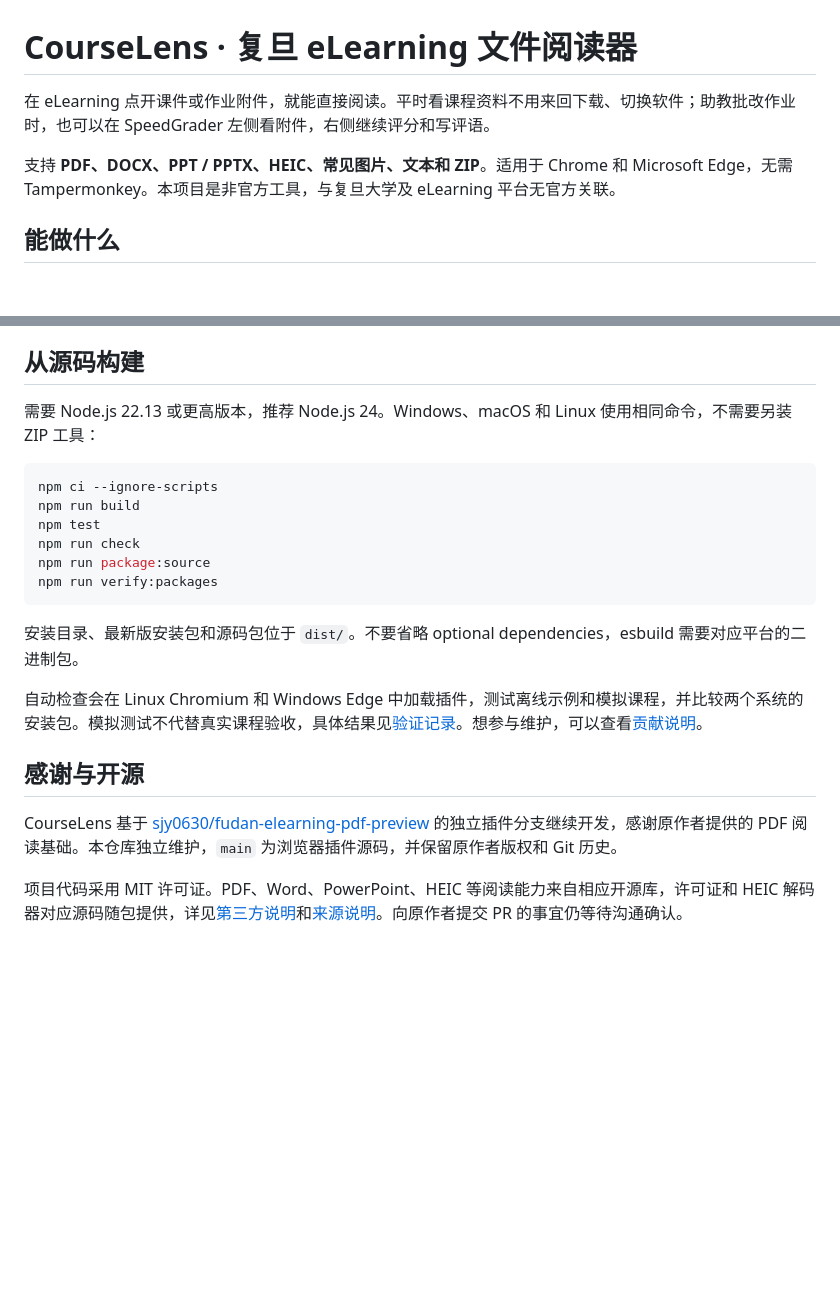
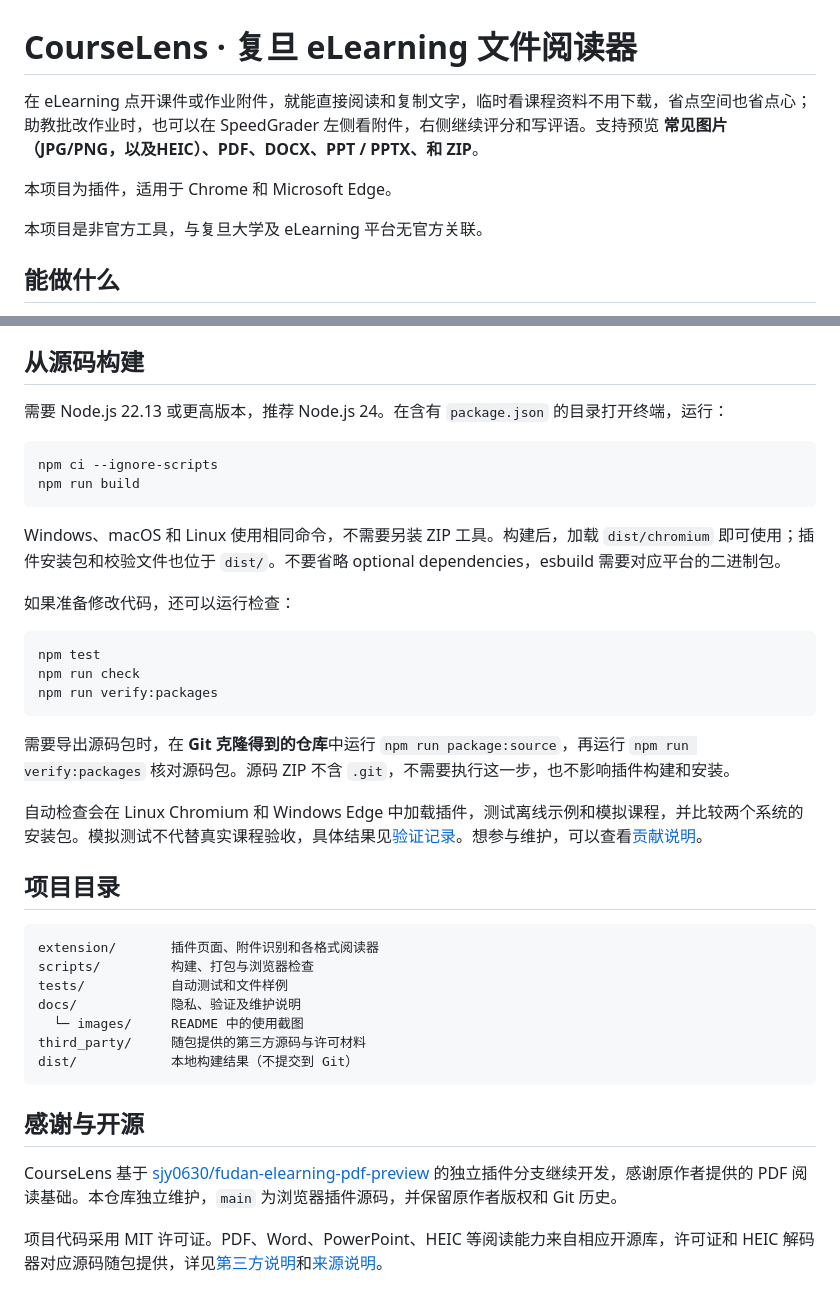
Before and after one commit to Makashibata02/fudan-elearning-CourseLens, a Markdown page: README.md, 2 parts joined by grey strips. Drawn GitHub-style; blank space fills up the shorter version.

````diff
--- a/README.md
+++ b/README.md
@@ -1,8 +1,10 @@
 # CourseLens · 复旦 eLearning 文件阅读器
 
-在 eLearning 点开课件或作业附件，就能直接阅读。平时看课程资料不用来回下载、切换软件；助教批改作业时，也可以在 SpeedGrader 左侧看附件，右侧继续评分和写评语。
+在 eLearning 点开课件或作业附件，就能直接阅读和复制文字，临时看课程资料不用下载，省点空间也省点心；助教批改作业时，也可以在 SpeedGrader 左侧看附件，右侧继续评分和写评语。支持预览 **常见图片（JPG/PNG，以及HEIC）、PDF、DOCX、PPT / PPTX、和 ZIP**。
 
-支持 **PDF、DOCX、PPT / PPTX、HEIC、常见图片、文本和 ZIP**。适用于 Chrome 和 Microsoft Edge，无需 Tampermonkey。本项目是非官方工具，与复旦大学及 eLearning 平台无官方关联。
+本项目为插件，适用于 Chrome 和 Microsoft Edge。
+
+本项目是非官方工具，与复旦大学及 eLearning 平台无官方关联。
 
 ## 能做什么
 
@@ -55,23 +95,41 @@ DOCX、PPT 和 PPTX 的字体、复杂图表、SmartArt、特殊公式和排版
 
 ## 从源码构建
 
-需要 Node.js 22.13 或更高版本，推荐 Node.js 24。Windows、macOS 和 Linux 使用相同命令，不需要另装 ZIP 工具：
+需要 Node.js 22.13 或更高版本，推荐 Node.js 24。在含有 `package.json` 的目录打开终端，运行：
 
 ```sh
 npm ci --ignore-scripts
 npm run build
+```
+
+Windows、macOS 和 Linux 使用相同命令，不需要另装 ZIP 工具。构建后，加载 `dist/chromium` 即可使用；插件安装包和校验文件也位于 `dist/`。不要省略 optional dependencies，esbuild 需要对应平台的二进制包。
+
+如果准备修改代码，还可以运行检查：
+
+```sh
 npm test
 npm run check
-npm run package:source
 npm run verify:packages
 ```
 
-安装目录、最新版安装包和源码包位于 `dist/`。不要省略 optional dependencies，esbuild 需要对应平台的二进制包。
+需要导出源码包时，在 **Git 克隆得到的仓库**中运行 `npm run package:source`，再运行 `npm run verify:packages` 核对源码包。源码 ZIP 不含 `.git`，不需要执行这一步，也不影响插件构建和安装。
 
 自动检查会在 Linux Chromium 和 Windows Edge 中加载插件，测试离线示例和模拟课程，并比较两个系统的安装包。模拟测试不代替真实课程验收，具体结果见[验证记录](docs/VALIDATION.md)。想参与维护，可以查看[贡献说明](CONTRIBUTING.md)。
+
+## 项目目录
+
+```text
+extension/       插件页面、附件识别和各格式阅读器
+scripts/         构建、打包与浏览器检查
+tests/           自动测试和文件样例
+docs/            隐私、验证及维护说明
+  └─ images/     README 中的使用截图
+third_party/     随包提供的第三方源码与许可材料
+dist/            本地构建结果（不提交到 Git）
+```
 
 ## 感谢与开源
 
 CourseLens 基于 [sjy0630/fudan-elearning-pdf-preview](https://github.com/sjy0630/fudan-elearning-pdf-preview) 的独立插件分支继续开发，感谢原作者提供的 PDF 阅读基础。本仓库独立维护，`main` 为浏览器插件源码，并保留原作者版权和 Git 历史。
 
-项目代码采用 MIT 许可证。PDF、Word、PowerPoint、HEIC 等阅读能力来自相应开源库，许可证和 HEIC 解码器对应源码随包提供，详见[第三方说明](THIRD-PARTY-NOTICES.md)和[来源说明](docs/UPSTREAM.md)。向原作者提交 PR 的事宜仍等待沟通确认。
+项目代码采用 MIT 许可证。PDF、Word、PowerPoint、HEIC 等阅读能力来自相应开源库，许可证和 HEIC 解码器对应源码随包提供，详见[第三方说明](THIRD-PARTY-NOTICES.md)和[来源说明](docs/UPSTREAM.md)。
````
Also changed, not shown: other parts of README.md (+45 -7 lines), docs/AUTHOR-MESSAGE.md (deleted, +0 -5 lines), docs/images/attachment-reader.png (added), docs/images/course-assignment-preview.png (added), docs/images/speedgrader-overview.png (added), docs/images/submitted-assignment-preview.png (added), docs/images/zip-preview.png (added), 2 other files.
